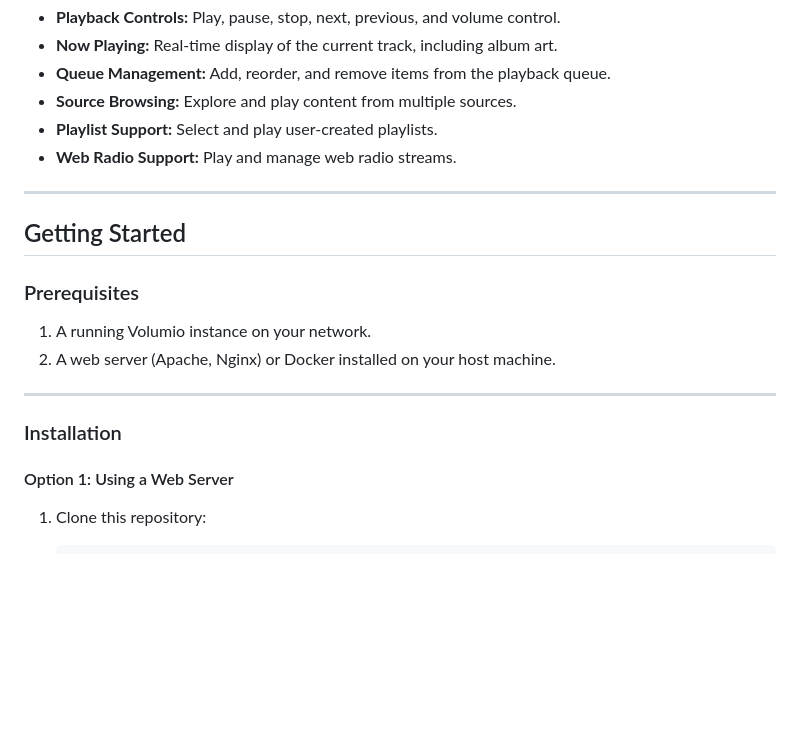
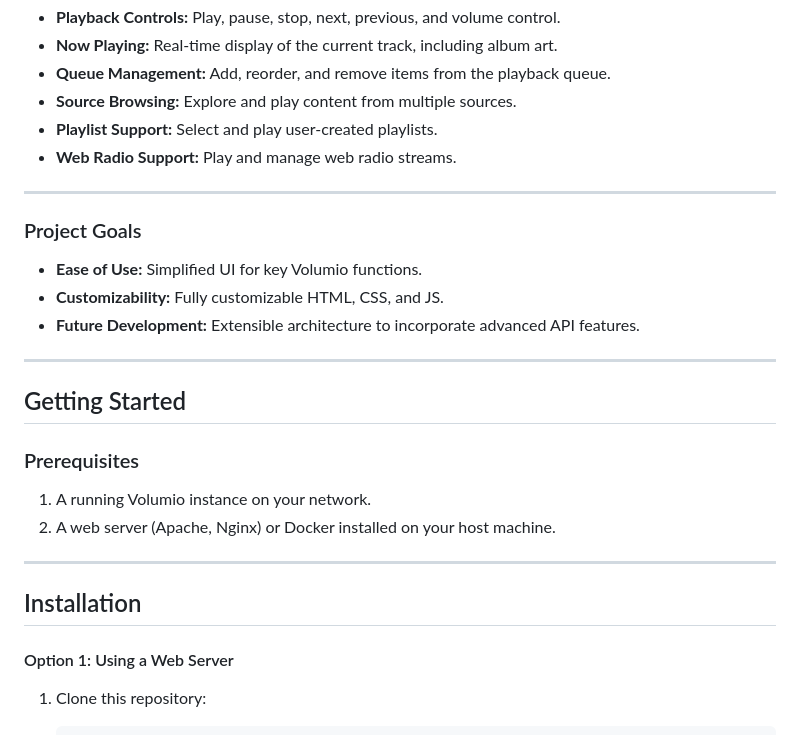
Before and after one commit to foonerd/volumio-web-control-proxy, a Markdown page: README.md, the part around the change printed below. Drawn GitHub-style; blank space fills up the shorter version.

```diff
--- a/README.md
+++ b/README.md
@@ -21,6 +21,14 @@ Volumio's native UI is not reverse-proxy compatible. This project solves that li
 
 ---
 
+### Project Goals
+
+- **Ease of Use:** Simplified UI for key Volumio functions.
+- **Customizability:** Fully customizable HTML, CSS, and JS.
+- **Future Development:** Extensible architecture to incorporate advanced API features.
+
+---
+
 ## Getting Started
 
 ### Prerequisites
@@ -30,7 +38,7 @@ Volumio's native UI is not reverse-proxy compatible. This project solves that li
 
 ---
 
-### Installation
+## Installation
 
 #### Option 1: Using a Web Server
 
```
Also changed, not shown: other parts of README.md (+45 -9 lines).
